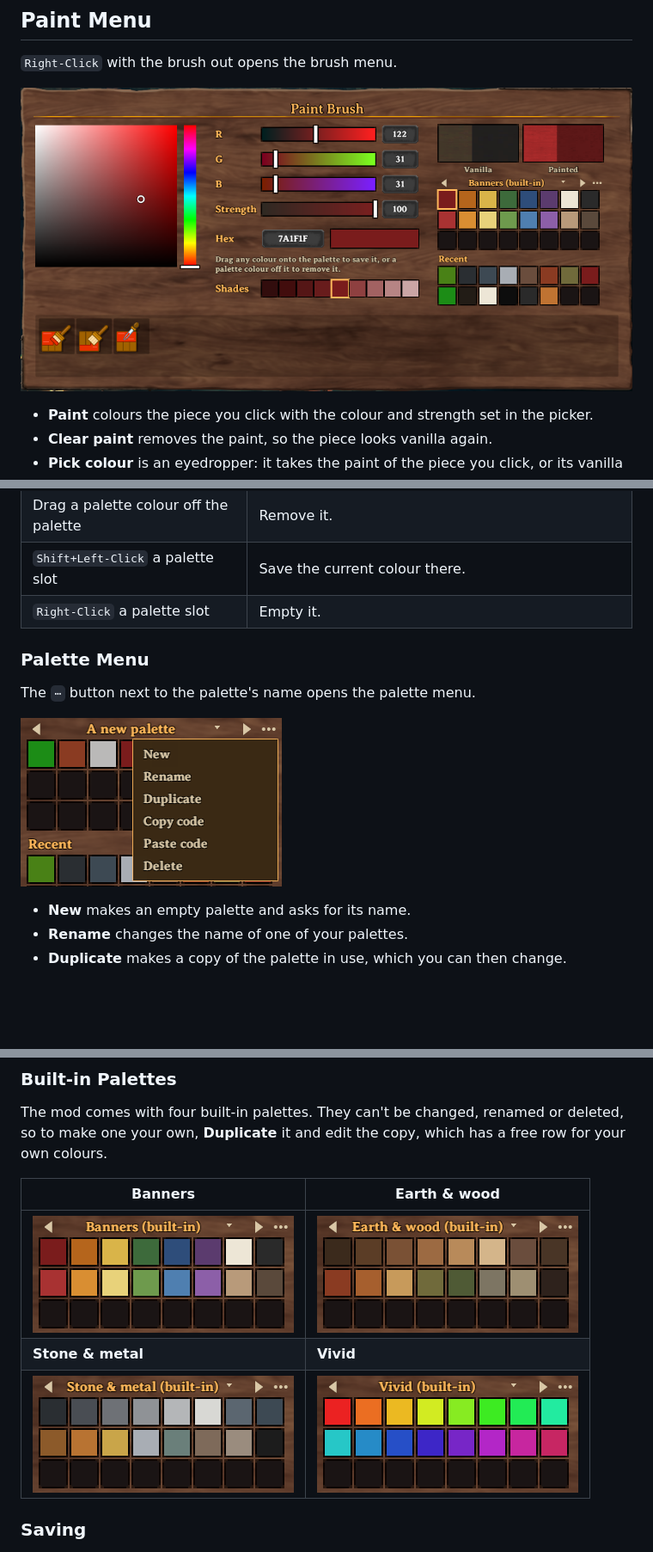
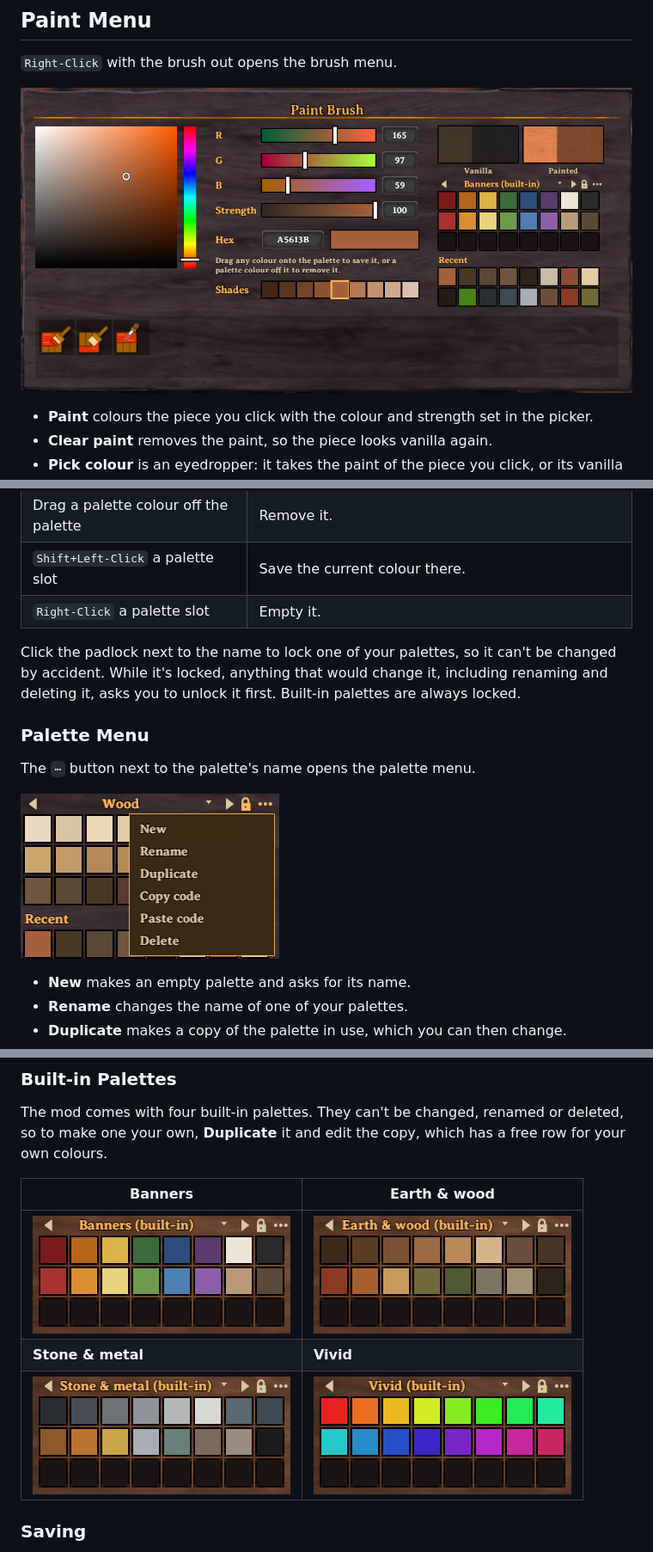
Before and after one commit to javidahmed64592/Valheim-PaintBrush, a Markdown page: README.md, 3 parts joined by grey strips. Shown at 86% size. Drawn GitHub-style; pictures changed too: images/paint_menu.png, images/preset_options.png, images/presets_banner.png; blank space fills up the shorter version.

```diff
--- a/README.md
+++ b/README.md
@@ -46,6 +46,8 @@ Step through your palettes with the arrows on either side of its name, or click
 | Drag a palette colour off the palette | Remove it. |
 | `Shift+Left-Click` a palette slot | Save the current colour there. |
 | `Right-Click` a palette slot | Empty it. |
+
+Click the padlock next to the name to lock one of your palettes, so it can't be changed by accident. While it's locked, anything that would change it, including renaming and deleting it, asks you to unlock it first. Built-in palettes are always locked.
 
 ### Palette Menu
 
```
Also changed, not shown: CHANGELOG.md (+4 -0 lines), 12 other files.
